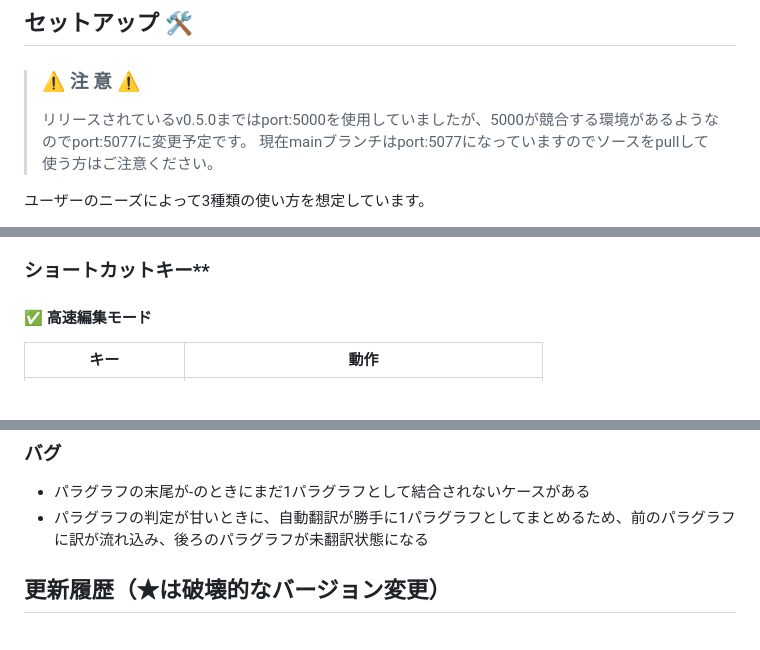
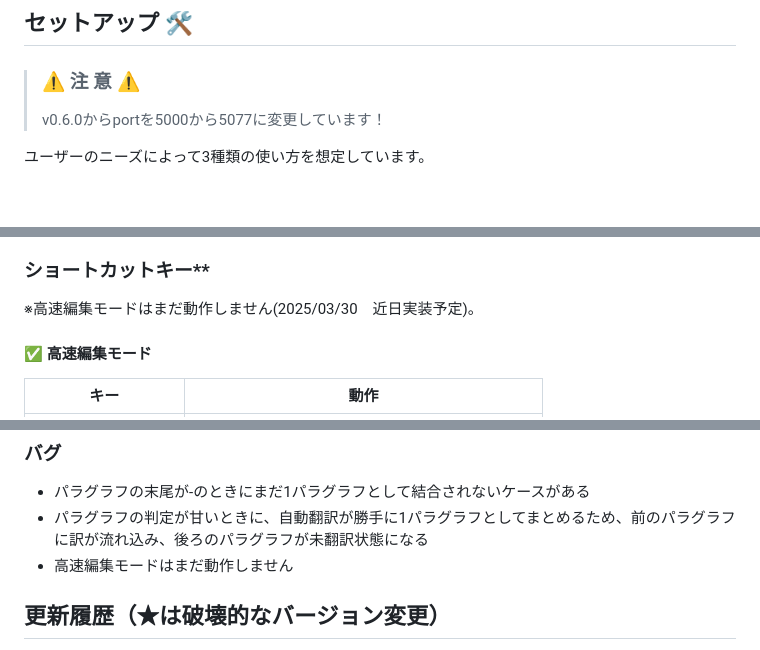
Before and after one commit to runequest77/pdf-paraparatrans, a Markdown page: README.md, 3 parts joined by grey strips. GitHub-like rendering; blank space fills up the shorter version.

```diff
--- a/README.md
+++ b/README.md
@@ -16,8 +16,7 @@
 ## セットアップ 🛠
 
 > ### ⚠️ 注 意 ⚠️
-> リリースされているv0.5.0まではport:5000を使用していましたが、5000が競合する環境があるようなのでport:5077に変更予定です。
-> 現在mainブランチはport:5077になっていますのでソースをpullして使う方はご注意ください。
+> v0.6.0からportを5000から5077に変更しています！
 
 ユーザーのニーズによって3種類の使い方を想定しています。
 1. ソースコードからセットアップして使う  (👍オススメ！　できるだけこちらでどうぞ)
@@ -126,7 +125,7 @@ Detect Magic,《魔力検知》,1
     - `下訳`、`確定` のパラグラフは「全対訳置換」で置換文は変更されますが、ステータスは変わりません。
 
 ### ショートカットキー**
-
+※高速編集モードはまだ動作しません(2025/03/30　近日実装予定)。
 #### **✅ 高速編集モード**
 | **キー** | **動作** |
 |----------|---------|
@@ -185,6 +184,7 @@ Detect Magic,《魔力検知》,1
 ### バグ
 - パラグラフの末尾が-のときにまだ1パラグラフとして結合されないケースがある
 - パラグラフの判定が甘いときに、自動翻訳が勝手に1パラグラフとしてまとめるため、前のパラグラフに訳が流れ込み、後ろのパラグラフが未翻訳状態になる
+- 高速編集モードはまだ動作しません
 
 ## 更新履歴（★は破壊的なバージョン変更）
 - v0.5.2: 2025/03/19 port5000がmacで競合するようなので既定のportを5077に変更。
```
Also changed, not shown: other parts of README.md (+1 -1 lines).
